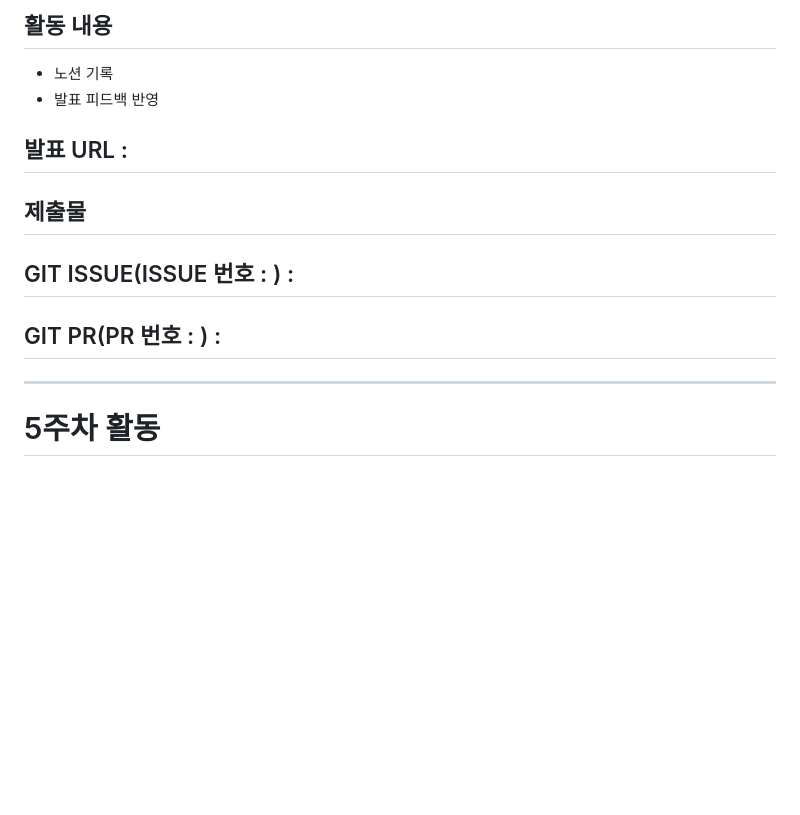
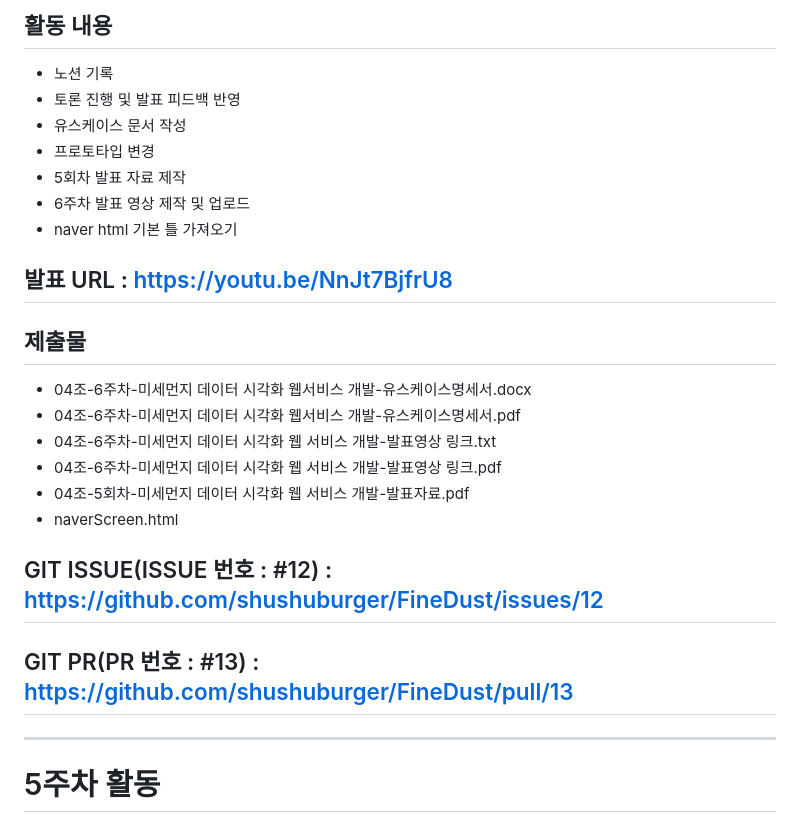
Before and after one commit to shushuburger/FineDust, a Markdown page: README.md, the part around the change. Rendered like a GitHub page; blank space fills up the shorter version.

Commit message:
추가 : README 6주차 작성 완료

```diff
--- a/README.md
+++ b/README.md
@@ -51,15 +51,26 @@ data : 미세먼지 API에게서 받아온 data를 저장하는 폴더입니다.
 # 6주차 활동
 ## 활동 내용
 - 노션 기록
-- 발표 피드백 반영
+- 토론 진행 및 발표 피드백 반영
+- 유스케이스 문서 작성
+- 프로토타입 변경
+- 5회차 발표 자료 제작
+- 6주차 발표 영상 제작 및 업로드
+- naver html 기본 틀 가져오기
 
-## 발표 URL :
+## 발표 URL : https://youtu.be/NnJt7BjfrU8
 
 ## 제출물
+- 04조-6주차-미세먼지 데이터 시각화 웹서비스 개발-유스케이스명세서.docx
+- 04조-6주차-미세먼지 데이터 시각화 웹서비스 개발-유스케이스명세서.pdf
+- 04조-6주차-미세먼지 데이터 시각화 웹 서비스 개발-발표영상 링크.txt
+- 04조-6주차-미세먼지 데이터 시각화 웹 서비스 개발-발표영상 링크.pdf
+- 04조-5회차-미세먼지 데이터 시각화 웹 서비스 개발-발표자료.pdf
+- naverScreen.html
 
-## GIT ISSUE(ISSUE 번호 : ) :
+## GIT ISSUE(ISSUE 번호 : #12) : https://github.com/shushuburger/FineDust/issues/12
 
-## GIT PR(PR 번호 : ) :
+## GIT PR(PR 번호 : #13) : https://github.com/shushuburger/FineDust/pull/13
 
 ---------------------------------------------------------------
 
```
